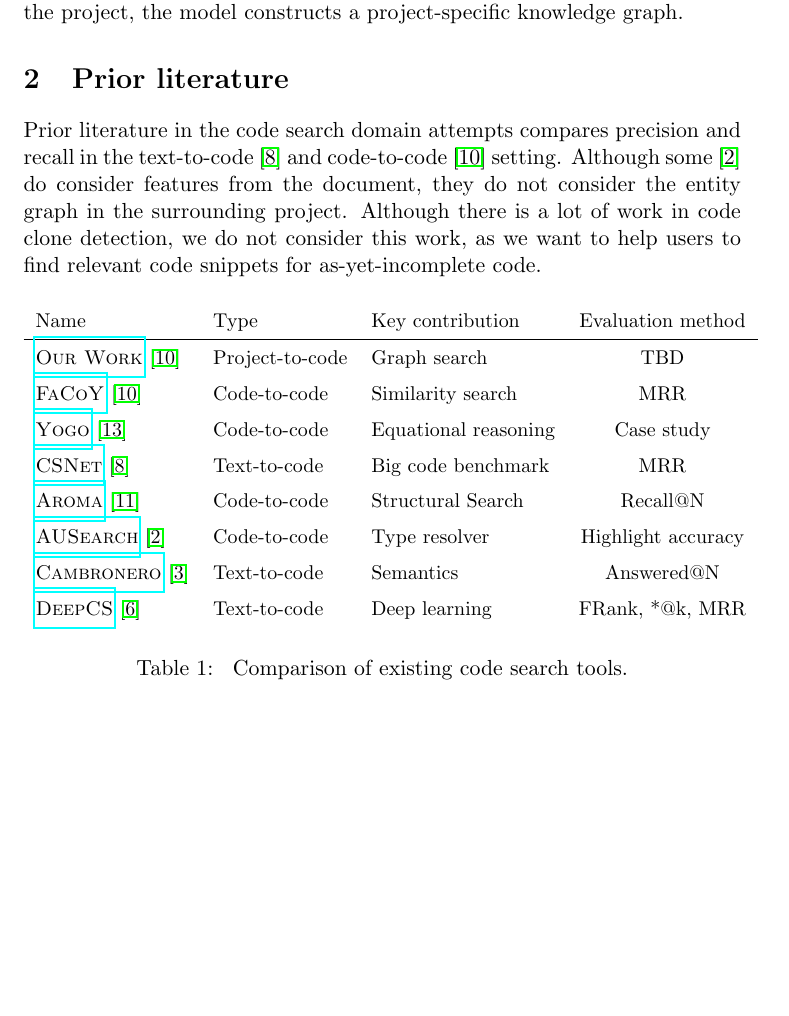
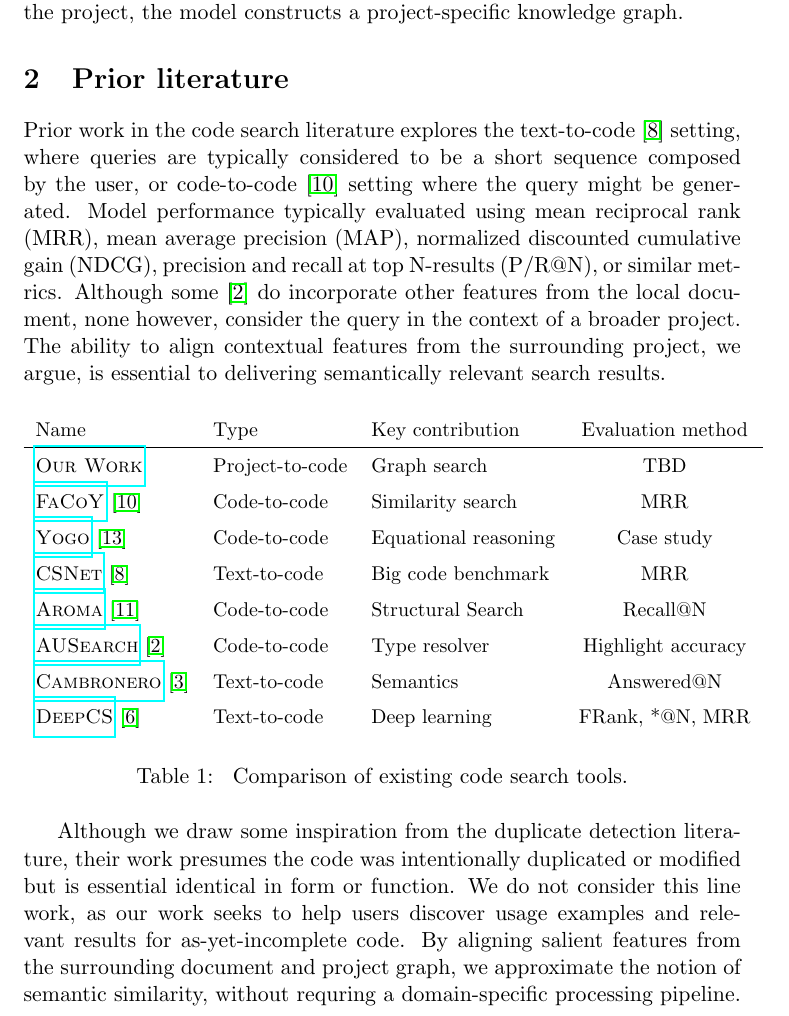
Before and after one commit to breandan/cstk, a LaTeX document (latex/research_proposal.tex): part of page 2 of 8, cut so that both start at the same text, the shorter picture padded with empty space. The pictures show the PDF file latex/research_proposal.pdf that the author committed with the source.

Commit message:
more clarification about our motivation

```diff
--- a/latex/research_proposal.tex
+++ b/latex/research_proposal.tex
@@ -69,7 +69,7 @@ In order to accomplish a similar task, an information-seeking agent must be able
 
 \section{Prior literature}
 
-Prior literature in the code search domain attempts compares precision and recall in the text-to-code~\citep{husain2019codesearchnet} and code-to-code~\citep{kim2018facoy} setting. Although some~\citep{asyrofi2020ausearch} do consider features from the document, they do not consider the entity graph in the surrounding project. Although there is a lot of work in code clone detection, we do not consider this work, as we want to help users to find relevant code snippets for as-yet-incomplete code. None of these however, consider the query as an artifact in the context of a broader project. This, we argue, is essential to retrieving semantically relevant search results.
+Prior work in the code search literature explores the text-to-code~\citep{husain2019codesearchnet} setting, where queries are typically considered to be a short sequence composed by the user, or code-to-code~\citep{kim2018facoy} setting where the query might be generated. Model performance typically evaluated using mean reciprocal rank (MRR), mean average precision (MAP), normalized discounted cumulative gain (NDCG), precision and recall at top N-results (P/R@N), or similar metrics. Although some~\citep{asyrofi2020ausearch} do incorporate other features from the local document, none however, consider the query in the context of a broader project. The ability to align contextual features from the surrounding project, we argue, is essential to delivering semantically relevant search results.
 
 { % begin box to localize effect of arraystretch change
 \renewcommand{\arraystretch}{1.5}
@@ -86,11 +86,17 @@ Prior literature in the code search domain attempts compares precision and recal
     \href{https://raw.githubusercontent.com/mhilmiasyrofi/AUSearch/master/SANER_2020_AUSearch.pdf}{\textsc{AUSearch}}~\citep{asyrofi2020ausearch}     & Code-to-code & Type resolver & Highlight accuracy \\
 
     \href{https://arxiv.org/pdf/1905.03813.pdf#section.4}{\textsc{Cambronero}}~\citep{cambronero2019deep}     & Text-to-code & Semantics & Answered@N \\
-    \href{https://guxd.github.io/papers/deepcs.pdf#section.5}{\textsc{DeepCS}}~\citep{gu2018deep}     & Text-to-code & Deep learning & FRank, *@k, MRR \\
+    \href{https://guxd.github.io/papers/deepcs.pdf#section.5}{\textsc{DeepCS}}~\citep{gu2018deep}     & Text-to-code & Deep learning & FRank, *@N, MRR \\
   \end{tabular}
   \caption{\label{tab:ad_comparison} Comparison of existing code search tools.}
 \end{table}
 }
 
+Although we draw some inspiration from the duplicate detection literature, their work presumes the code was intentionally duplicated or modified but is essential identical in form or function. We do not consider this line work, as our work seeks to help users discover usage examples and relevant results for as-yet-incomplete code. By aligning salient features from the surrounding document and project graph, we approximate the notion of semantic similarity, without requring a domain-specific processing pipeline.
+
+%\section{Evaluation}
+%
+%Due to the lack of available user data in our setting, in order to evaluate our method, we generate queries by identifying type-3 and lower code clones. This co
+
 \section{Method}
 
```
Also changed, not shown: latex/research_proposal.bib (+1 -1 lines), README.md, latex/research_proposal.pdf, latex/research_proposal.tex (4 more changed lines), 1 other file.
